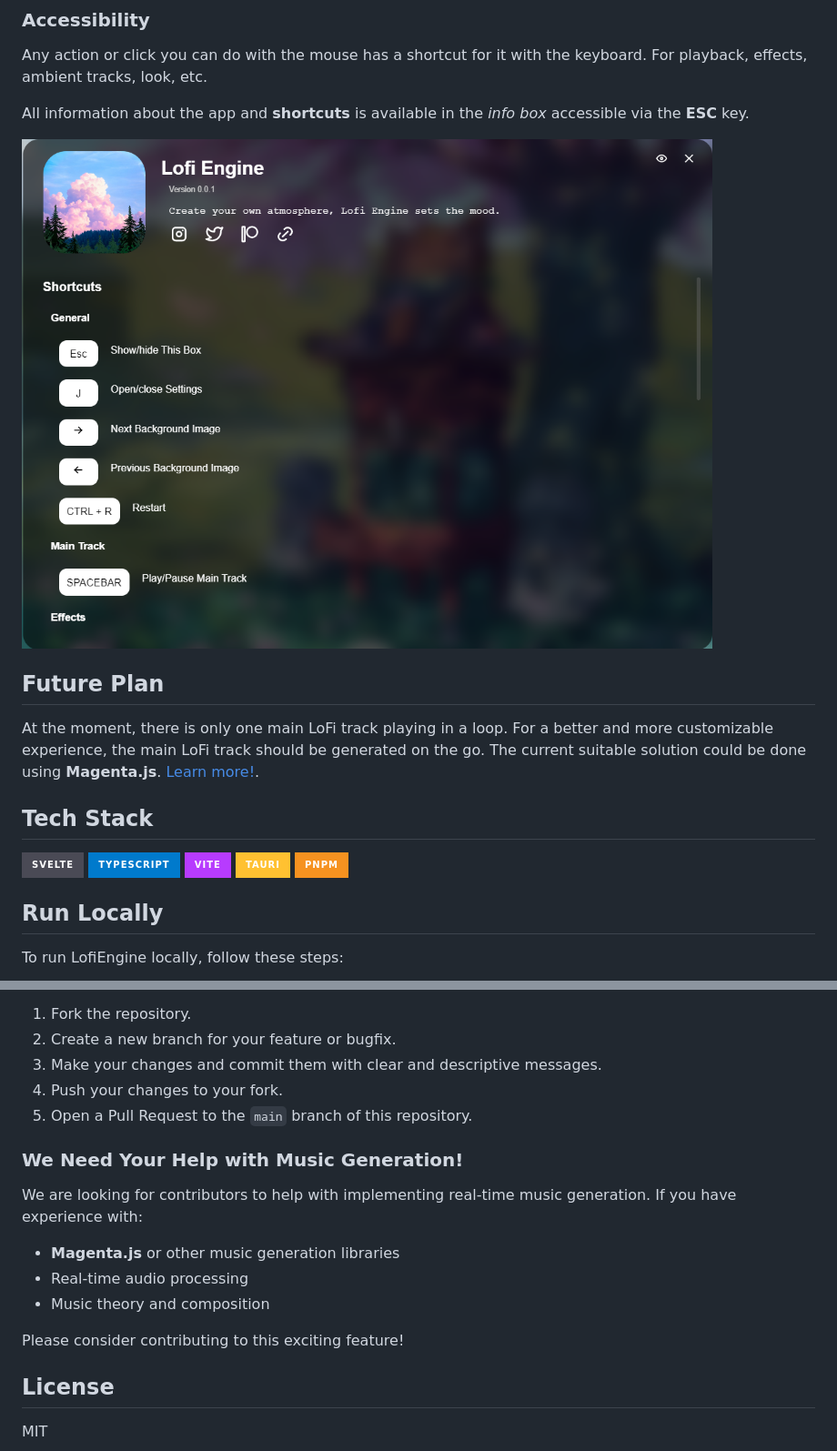
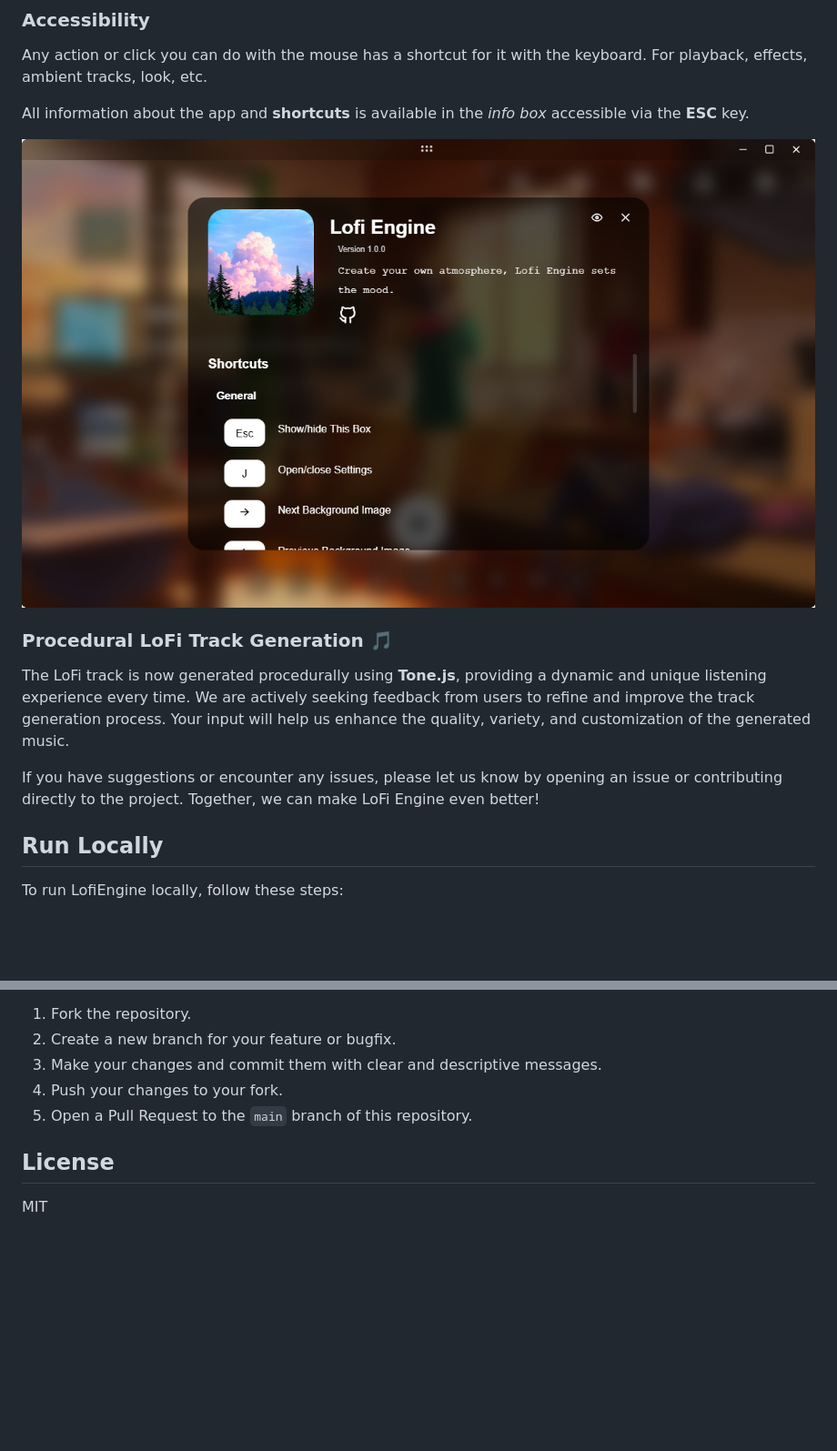
Before and after one commit to Wealth1000/lofi-engine, a Markdown page: README.md, 2 parts joined by grey strips. Shown at 91% size. GitHub-like rendering; pictures changed too: screenshots/info-box.png; badges without logos; blank space fills up the shorter version.

Commit message:
Bump version to 1.0.0 and update README with tech stack and procedural track generation details

```diff
--- a/README.md
+++ b/README.md
@@ -24,16 +38,11 @@ All information about the app and **shortcuts** is available in the *info box* a
 
 ![info-box](screenshots/info-box.png)
 
-## Future Plan
-At the moment, there is only one main LoFi track playing in a loop. For a better and more customizable experience, the main LoFi track should be generated on the go. The current suitable solution could be done using **Magenta.js**. [Learn more!](https://magenta.tensorflow.org/).
+### Procedural LoFi Track Generation 🎵
 
-## Tech Stack
+The LoFi track is now generated procedurally using **Tone.js**, providing a dynamic and unique listening experience every time. We are actively seeking feedback from users to refine and improve the track generation process. Your input will help us enhance the quality, variety, and customization of the generated music.
 
-[![Svelte](https://img.shields.io/badge/Svelte-4A4A55?style=for-the-badge&logo=svelte&logoColor=FF3E00)](https://svelte.dev/)
-[![TypeScript](https://img.shields.io/badge/TypeScript-007ACC?style=for-the-badge&logo=typescript&logoColor=white)](https://www.typescriptlang.org/)
-[![Vite](https://img.shields.io/badge/Vite-B73BFE?style=for-the-badge&logo=vite&logoColor=FFD62E)](https://vitejs.dev/)
-[![Tauri](https://img.shields.io/badge/Tauri-FFC131?style=for-the-badge&logo=Tauri&logoColor=white)](https://tauri.app/)
-[![pnpm](https://img.shields.io/badge/pnpm-F69220?style=for-the-badge&logo=pnpm&logoColor=white)](https://pnpm.io/)
+If you have suggestions or encounter any issues, please let us know by opening an issue or contributing directly to the project. Together, we can make LoFi Engine even better!
 
 ## Run Locally
 
@@ -94,13 +103,5 @@ We welcome contributions from the community! If you're interested in contributin
 4. Push your changes to your fork.
 5. Open a Pull Request to the `main` branch of this repository.
 
-### We Need Your Help with Music Generation!
-We are looking for contributors to help with implementing real-time music generation. If you have experience with:
-- **Magenta.js** or other music generation libraries
-- Real-time audio processing
-- Music theory and composition
-
-Please consider contributing to this exciting feature!
-
 ## License
 MIT
```
Also changed, not shown: other parts of README.md (+15 -1 lines), screenshots/screenshot.jpeg, 9 other files.
